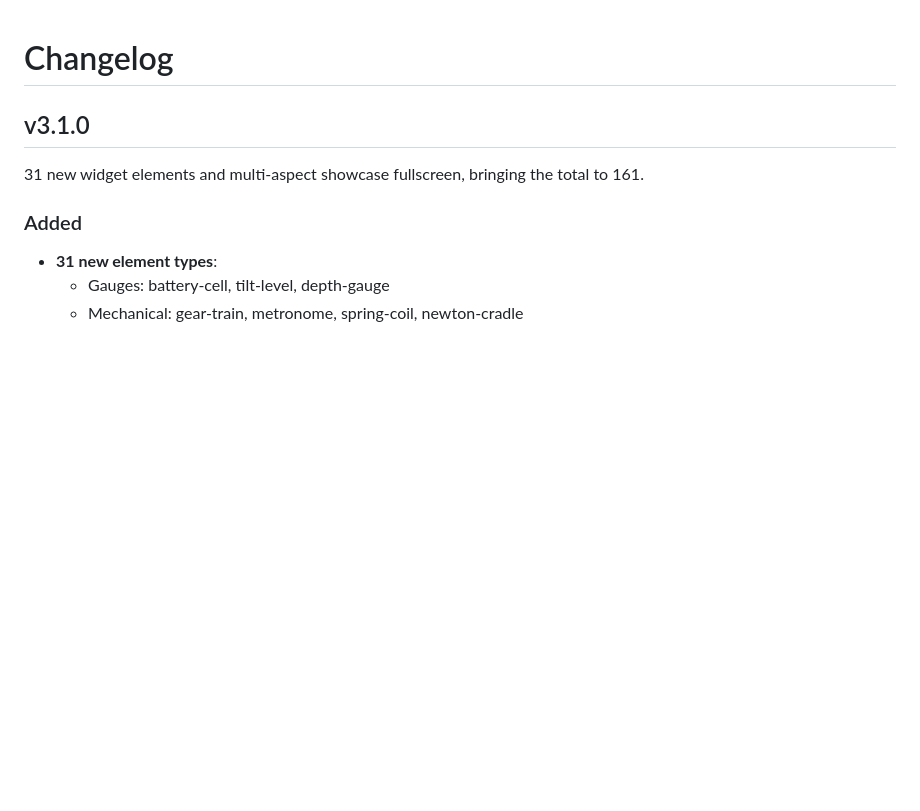
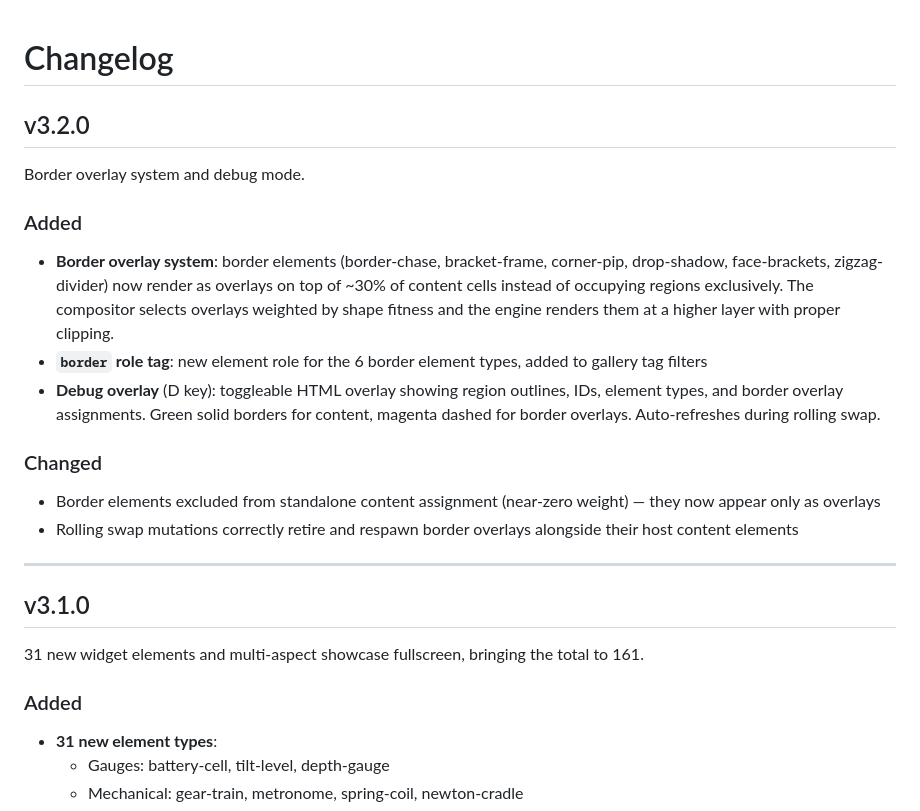
Before and after one commit to purzbeats/interfaces, a Markdown page: CHANGELOG.md, the part around the change. GitHub-like rendering; blank space fills up the shorter version.

```diff
--- a/CHANGELOG.md
+++ b/CHANGELOG.md
@@ -1,4 +1,19 @@
 # Changelog
+
+## v3.2.0
+
+Border overlay system and debug mode.
+
+### Added
+- **Border overlay system**: border elements (border-chase, bracket-frame, corner-pip, drop-shadow, face-brackets, zigzag-divider) now render as overlays on top of ~30% of content cells instead of occupying regions exclusively. The compositor selects overlays weighted by shape fitness and the engine renders them at a higher layer with proper clipping.
+- **`border` role tag**: new element role for the 6 border element types, added to gallery tag filters
+- **Debug overlay** (D key): toggleable HTML overlay showing region outlines, IDs, element types, and border overlay assignments. Green solid borders for content, magenta dashed for border overlays. Auto-refreshes during rolling swap.
+
+### Changed
+- Border elements excluded from standalone content assignment (near-zero weight) — they now appear only as overlays
+- Rolling swap mutations correctly retire and respawn border overlays alongside their host content elements
+
+---
 
 ## v3.1.0
 
```
Also changed, not shown: README.md (+2 -1 lines).
